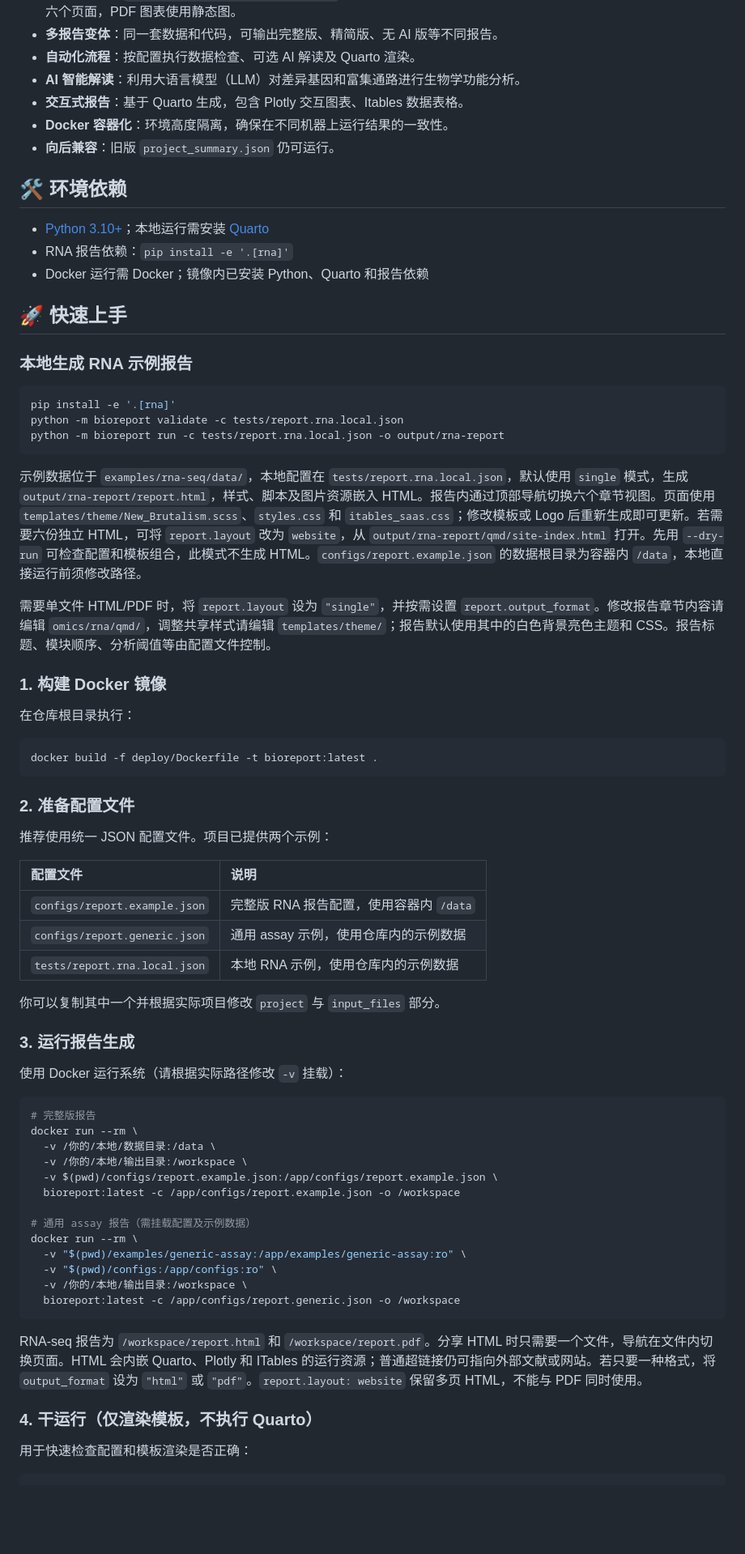
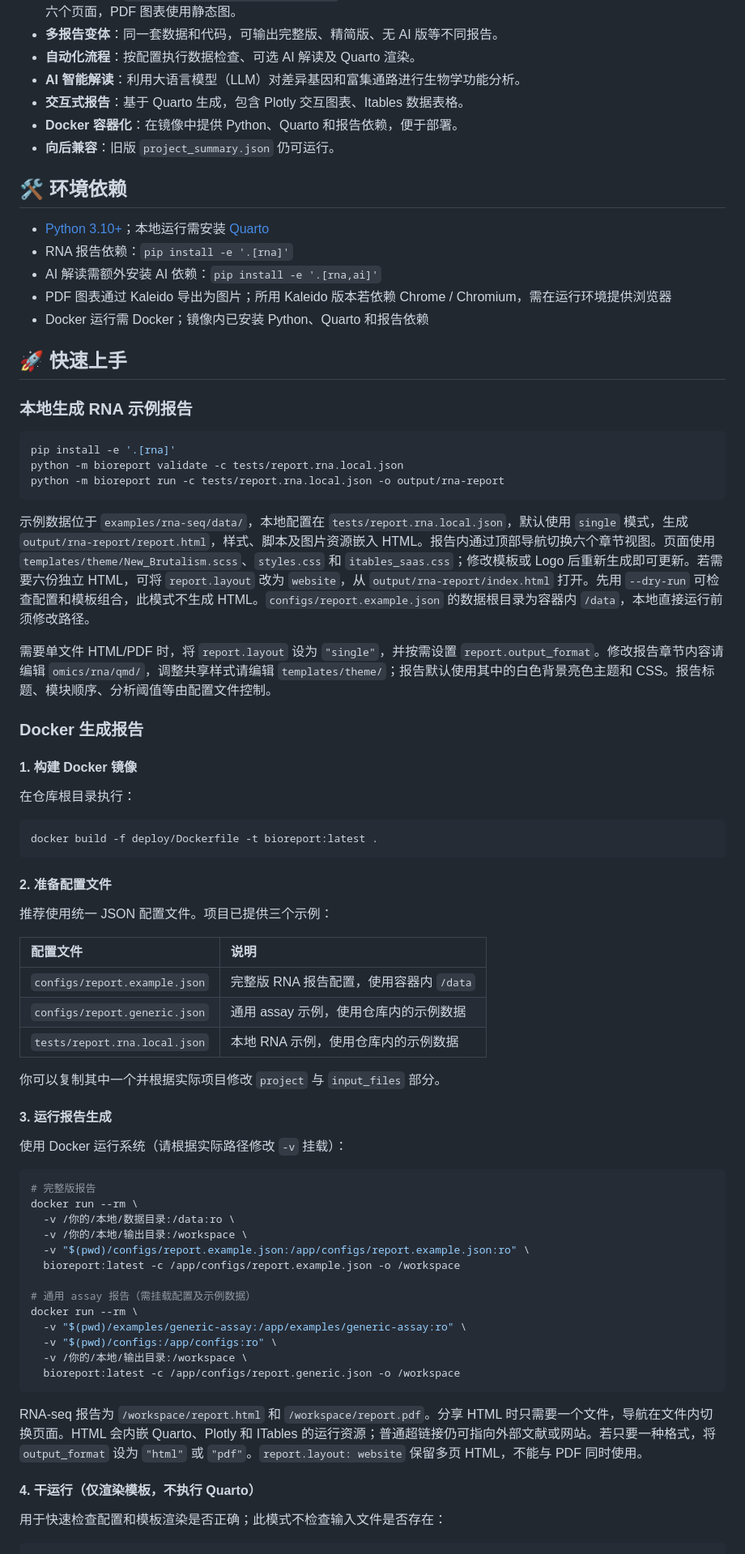
Before and after one commit to xsx123123/bioreport, a Markdown page: README.md, the part around one of its changes. Shown at 81% size. Rendered like a GitHub page; blank space fills up the shorter version.

````diff
--- a/README.md
+++ b/README.md
@@ -22,12 +24,15 @@ BioReport 是基于 **Python** 和 **Quarto** 的组学报告生成器。目前
 - **自动化流程**：按配置执行数据检查、可选 AI 解读及 Quarto 渲染。
 - **AI 智能解读**：利用大语言模型（LLM）对差异基因和富集通路进行生物学功能分析。
 - **交互式报告**：基于 Quarto 生成，包含 Plotly 交互图表、Itables 数据表格。
-- **Docker 容器化**：环境高度隔离，确保在不同机器上运行结果的一致性。
+- **Docker 容器化**：在镜像中提供 Python、Quarto 和报告依赖，便于部署。
 - **向后兼容**：旧版 `project_summary.json` 仍可运行。
 
 ## 🛠️ 环境依赖
+
 - [Python 3.10+](https://www.python.org/)；本地运行需安装 [Quarto](https://quarto.org/)
 - RNA 报告依赖：`pip install -e '.[rna]'`
+- AI 解读需额外安装 AI 依赖：`pip install -e '.[rna,ai]'`
+- PDF 图表通过 Kaleido 导出为图片；所用 Kaleido 版本若依赖 Chrome / Chromium，需在运行环境提供浏览器
 - Docker 运行需 Docker；镜像内已安装 Python、Quarto 和报告依赖
 
 ## 🚀 快速上手
@@ -40,18 +45,23 @@ python -m bioreport validate -c tests/report.rna.local.json
 python -m bioreport run -c tests/report.rna.local.json -o output/rna-report
 ```
 
-示例数据位于 `examples/rna-seq/data/`，本地配置在 `tests/report.rna.local.json`，默认使用 `single` 模式，生成 `output/rna-report/report.html`，样式、脚本及图片资源嵌入 HTML。报告内通过顶部导航切换六个章节视图。页面使用 `templates/theme/New_Brutalism.scss`、`styles.css` 和 `itables_saas.css`；修改模板或 Logo 后重新生成即可更新。若需要六份独立 HTML，可将 `report.layout` 改为 `website`，从 `output/rna-report/qmd/site-index.html` 打开。先用 `--dry-run` 可检查配置和模板组合，此模式不生成 HTML。`configs/report.example.json` 的数据根目录为容器内 `/data`，本地直接运行前须修改路径。
+示例数据位于 `examples/rna-seq/data/`，本地配置在 `tests/report.rna.local.json`，默认使用 `single` 模式，生成 `output/rna-report/report.html`，样式、脚本及图片资源嵌入 HTML。报告内通过顶部导航切换六个章节视图。页面使用 `templates/theme/New_Brutalism.scss`、`styles.css` 和 `itables_saas.css`；修改模板或 Logo 后重新生成即可更新。若需要六份独立 HTML，可将 `report.layout` 改为 `website`，从 `output/rna-report/index.html` 打开。先用 `--dry-run` 可检查配置和模板组合，此模式不生成 HTML。`configs/report.example.json` 的数据根目录为容器内 `/data`，本地直接运行前须修改路径。
 
 需要单文件 HTML/PDF 时，将 `report.layout` 设为 `"single"`，并按需设置 `report.output_format`。修改报告章节内容请编辑 `omics/rna/qmd/`，调整共享样式请编辑 `templates/theme/`；报告默认使用其中的白色背景亮色主题和 CSS。报告标题、模块顺序、分析阈值等由配置文件控制。
 
-### 1. 构建 Docker 镜像
+### Docker 生成报告
+
+#### 1. 构建 Docker 镜像
+
 在仓库根目录执行：
+
 ```bash
 docker build -f deploy/Dockerfile -t bioreport:latest .
 ```
 
-### 2. 准备配置文件
-推荐使用统一 JSON 配置文件。项目已提供两个示例：
+#### 2. 准备配置文件
+
+推荐使用统一 JSON 配置文件。项目已提供三个示例：
 
 | 配置文件 | 说明 |
 | :--- | :--- |
@@ -61,15 +71,15 @@ docker build -f deploy/Dockerfile -t bioreport:latest .
 
 你可以复制其中一个并根据实际项目修改 `project` 与 `input_files` 部分。
 
-### 3. 运行报告生成
+#### 3. 运行报告生成
 使用 Docker 运行系统（请根据实际路径修改 `-v` 挂载）：
 
 ```bash
 # 完整版报告
 docker run --rm \
-  -v /你的/本地/数据目录:/data \
+  -v /你的/本地/数据目录:/data:ro \
   -v /你的/本地/输出目录:/workspace \
-  -v $(pwd)/configs/report.example.json:/app/configs/report.example.json \
+  -v "$(pwd)/configs/report.example.json:/app/configs/report.example.json:ro" \
   bioreport:latest -c /app/configs/report.example.json -o /workspace
 
 # 通用 assay 报告（需挂载配置及示例数据）
@@ -82,7 +92,8 @@ docker run --rm \
 
 RNA-seq 报告为 `/workspace/report.html` 和 `/workspace/report.pdf`。分享 HTML 时只需要一个文件，导航在文件内切换页面。HTML 会内嵌 Quarto、Plotly 和 ITables 的运行资源；普通超链接仍可指向外部文献或网站。若只要一种格式，将 `output_format` 设为 `"html"` 或 `"pdf"`。`report.layout: website` 保留多页 HTML，不能与 PDF 同时使用。
 
-### 4. 干运行（仅渲染模板，不执行 Quarto）
-用于快速检查配置和模板渲染是否正确：
+#### 4. 干运行（仅渲染模板，不执行 Quarto）
+用于快速检查配置和模板渲染是否正确；此模式不检查输入文件是否存在：
+
 ```bash
 docker run --rm \
````
Also changed, not shown: other parts of README.md (+92 -18 lines).
